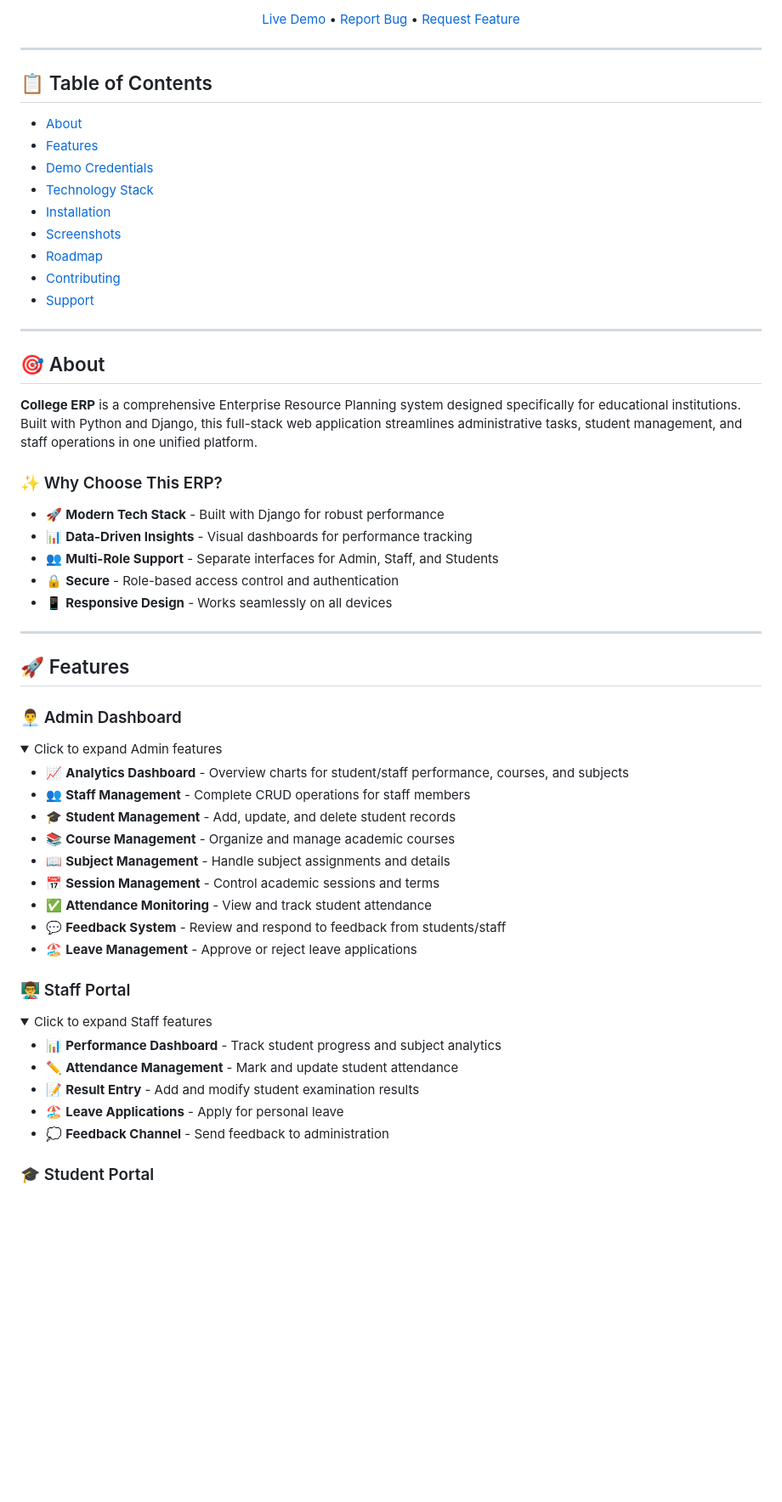
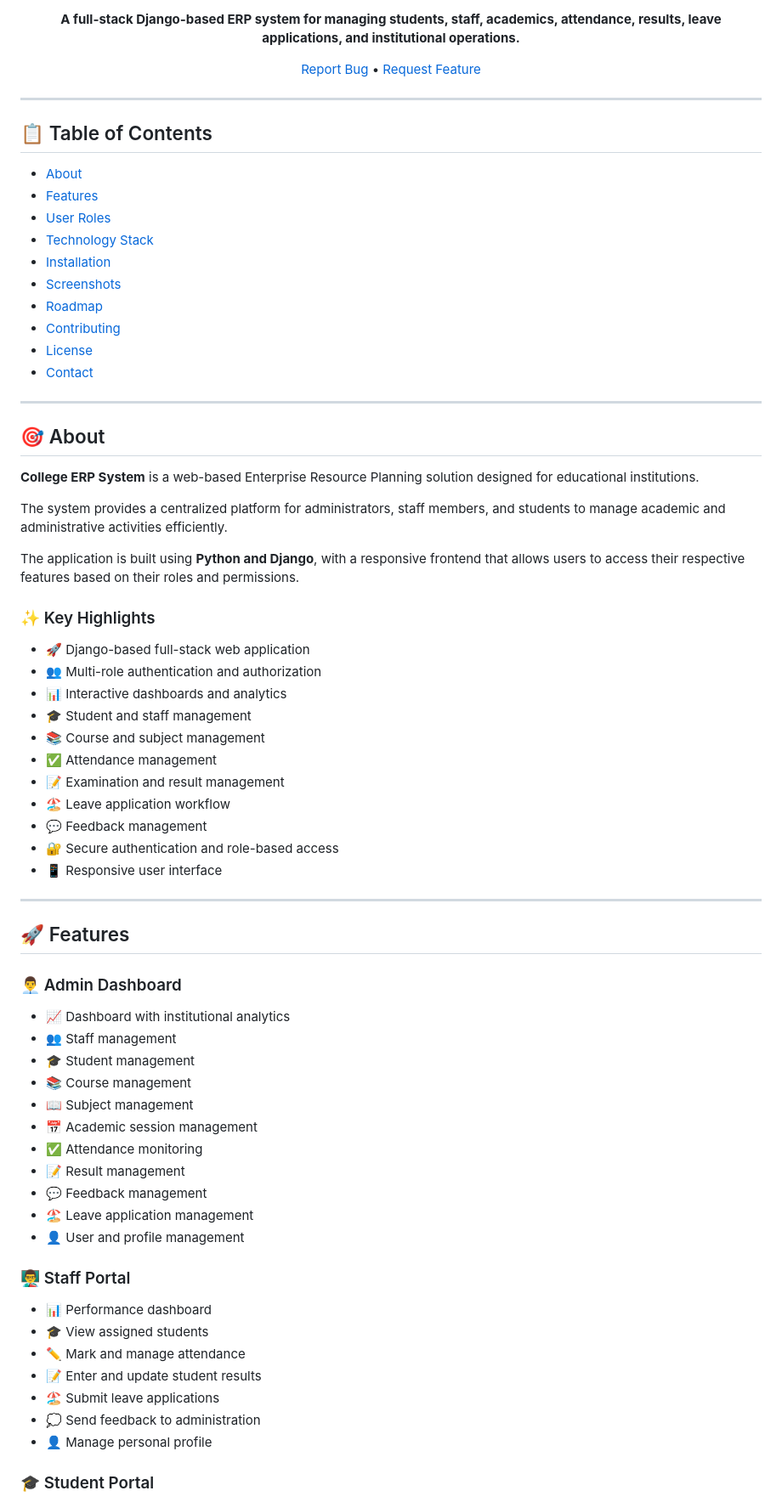
Before and after one commit to Maliksarmad01/College-ERP-System, a Markdown page: README.md, the part around one of its changes. Shown at 85% size. Drawn GitHub-style; folded sections open; blank space fills up the shorter version.

```diff
--- a/README.md
+++ b/README.md
@@ -10,6 +9,8 @@
 [![License](https://img.shields.io/badge/License-MIT-yellow?style=for-the-badge)](LICENSE)
 
-[Live Demo](https://syncx.pythonanywhere.com) • [Report Bug](https://github.com/Ansarimajid/College-ERP/issues) • [Request Feature](https://github.com/Ansarimajid/College-ERP/issues)
+**A full-stack Django-based ERP system for managing students, staff, academics, attendance, results, leave applications, and institutional operations.**
+
+[Report Bug](https://github.com/YOUR_USERNAME/YOUR_REPOSITORY/issues) • [Request Feature](https://github.com/YOUR_USERNAME/YOUR_REPOSITORY/issues)
 
 </div>
 
@@ -17,29 +18,40 @@
 
 ## 📋 Table of Contents
 
-- [About](#-about)
-- [Features](#-features)
-- [Demo Credentials](#-demo-credentials)
-- [Technology Stack](#-technology-stack)
-- [Installation](#-installation)
-- [Screenshots](#-screenshots)
-- [Roadmap](#-roadmap)
-- [Contributing](#-contributing)
-- [Support](#-support)
+* [About](#-about)
+* [Features](#-features)
+* [User Roles](#-user-roles)
+* [Technology Stack](#-technology-stack)
+* [Installation](#-installation)
+* [Screenshots](#-screenshots)
+* [Roadmap](#-roadmap)
+* [Contributing](#-contributing)
+* [License](#-license)
+* [Contact](#-contact)
 
 ---
 
 ## 🎯 About
 
-**College ERP** is a comprehensive Enterprise Resource Planning system designed specifically for educational institutions. Built with Python and Django, this full-stack web application streamlines administrative tasks, student management, and staff operations in one unified platform.
+**College ERP System** is a web-based Enterprise Resource Planning solution designed for educational institutions.
 
-### ✨ Why Choose This ERP?
+The system provides a centralized platform for administrators, staff members, and students to manage academic and administrative activities efficiently.
 
-- 🚀 **Modern Tech Stack** - Built with Django for robust performance
-- 📊 **Data-Driven Insights** - Visual dashboards for performance tracking
-- 👥 **Multi-Role Support** - Separate interfaces for Admin, Staff, and Students
-- 🔒 **Secure** - Role-based access control and authentication
-- 📱 **Responsive Design** - Works seamlessly on all devices
+The application is built using **Python and Django**, with a responsive frontend that allows users to access their respective features based on their roles and permissions.
+
+### ✨ Key Highlights
+
+* 🚀 Django-based full-stack web application
+* 👥 Multi-role authentication and authorization
+* 📊 Interactive dashboards and analytics
+* 🎓 Student and staff management
+* 📚 Course and subject management
+* ✅ Attendance management
+* 📝 Examination and result management
+* 🏖️ Leave application workflow
+* 💬 Feedback management
+* 🔐 Secure authentication and role-based access
+* 📱 Responsive user interface
 
 ---
 
@@ -47,33 +59,27 @@
 
 ### 👨‍💼 Admin Dashboard
 
-<details>
-<summary>Click to expand Admin features</summary>
-
-- 📈 **Analytics Dashboard** - Overview charts for student/staff performance, courses, and subjects
-- 👥 **Staff Management** - Complete CRUD operations for staff members
-- 🎓 **Student Management** - Add, update, and delete student records
-- 📚 **Course Management** - Organize and manage academic courses
-- 📖 **Subject Management** - Handle subject assignments and details
-- 📅 **Session Management** - Control academic sessions and terms
-- ✅ **Attendance Monitoring** - View and track student attendance
-- 💬 **Feedback System** - Review and respond to feedback from students/staff
-- 🏖️ **Leave Management** - Approve or reject leave applications
-
-</details>
+* 📈 Dashboard with institutional analytics
+* 👥 Staff management
+* 🎓 Student management
+* 📚 Course management
+* 📖 Subject management
+* 📅 Academic session management
+* ✅ Attendance monitoring
+* 📝 Result management
+* 💬 Feedback management
+* 🏖️ Leave application management
+* 👤 User and profile management
 
 ### 👨‍🏫 Staff Portal
 
-<details>
-<summary>Click to expand Staff features</summary>
-
-- 📊 **Performance Dashboard** - Track student progress and subject analytics
-- ✏️ **Attendance Management** - Mark and update student attendance
-- 📝 **Result Entry** - Add and modify student examination results
-- 🏖️ **Leave Applications** - Apply for personal leave
-- 💭 **Feedback Channel** - Send feedback to administration
-
-</details>
+* 📊 Performance dashboard
+* 🎓 View assigned students
+* ✏️ Mark and manage attendance
+* 📝 Enter and update student results
+* 🏖️ Submit leave applications
+* 💭 Send feedback to administration
+* 👤 Manage personal profile
 
 ### 🎓 Student Portal
 
```
Also changed, not shown: other parts of README.md (+118 -141 lines).
